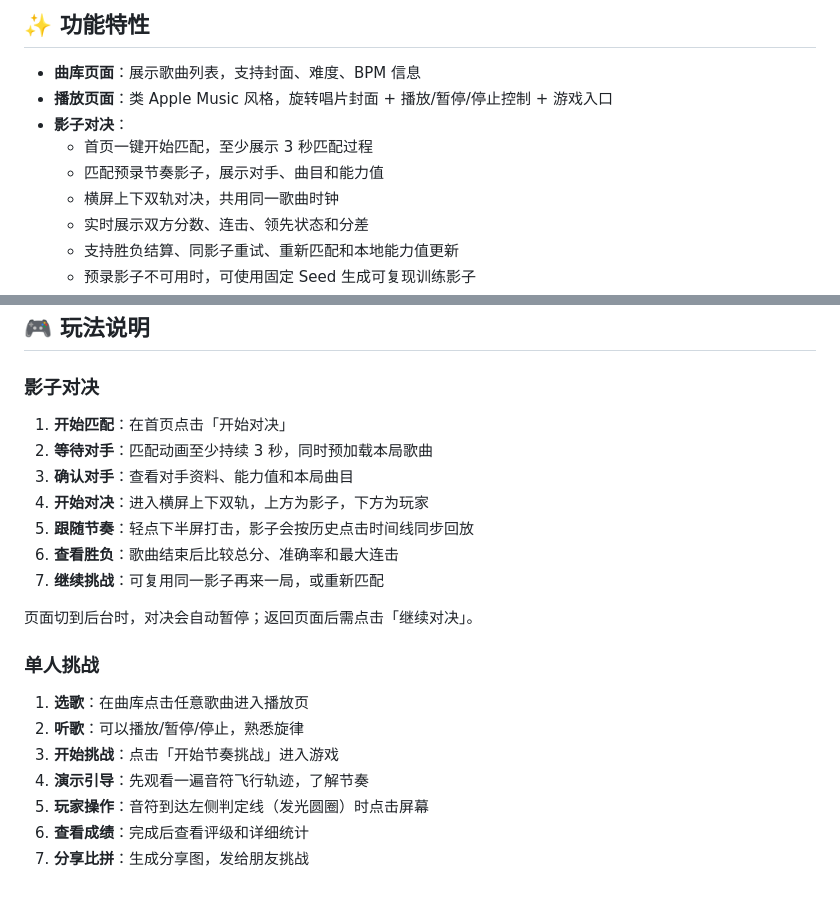
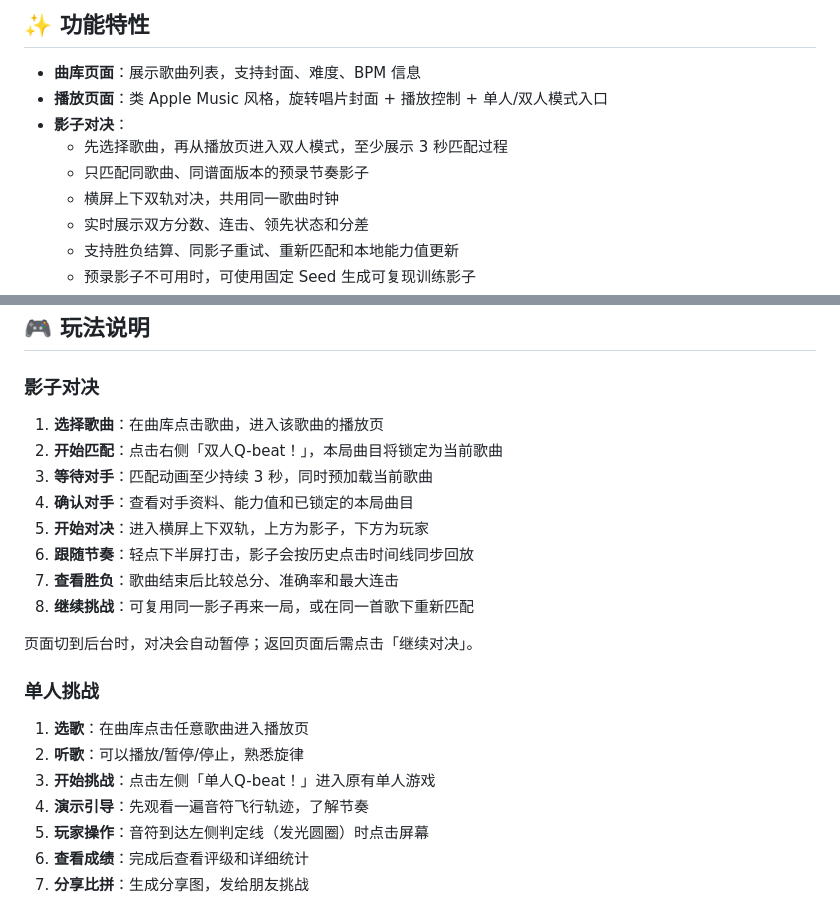
Before and after one commit to MaigoNanaon/lychnis, a Markdown page: README.md, 2 parts joined by grey strips. GitHub-like rendering.

```diff
--- a/README.md
+++ b/README.md
@@ -5,10 +5,10 @@
 ## ✨ 功能特性
 
 - **曲库页面**：展示歌曲列表，支持封面、难度、BPM 信息
-- **播放页面**：类 Apple Music 风格，旋转唱片封面 + 播放/暂停/停止控制 + 游戏入口
+- **播放页面**：类 Apple Music 风格，旋转唱片封面 + 播放控制 + 单人/双人模式入口
 - **影子对决**：
-  - 首页一键开始匹配，至少展示 3 秒匹配过程
-  - 匹配预录节奏影子，展示对手、曲目和能力值
+  - 先选择歌曲，再从播放页进入双人模式，至少展示 3 秒匹配过程
+  - 只匹配同歌曲、同谱面版本的预录节奏影子
   - 横屏上下双轨对决，共用同一歌曲时钟
   - 实时展示双方分数、连击、领先状态和分差
   - 支持胜负结算、同影子重试、重新匹配和本地能力值更新
@@ -51,13 +51,14 @@ python3 -m http.server 8000
 
 ### 影子对决
 
-1. **开始匹配**：在首页点击「开始对决」
-2. **等待对手**：匹配动画至少持续 3 秒，同时预加载本局歌曲
-3. **确认对手**：查看对手资料、能力值和本局曲目
-4. **开始对决**：进入横屏上下双轨，上方为影子，下方为玩家
-5. **跟随节奏**：轻点下半屏打击，影子会按历史点击时间线同步回放
-6. **查看胜负**：歌曲结束后比较总分、准确率和最大连击
-7. **继续挑战**：可复用同一影子再来一局，或重新匹配
+1. **选择歌曲**：在曲库点击歌曲，进入该歌曲的播放页
+2. **开始匹配**：点击右侧「双人Q-beat！」，本局曲目将锁定为当前歌曲
+3. **等待对手**：匹配动画至少持续 3 秒，同时预加载当前歌曲
+4. **确认对手**：查看对手资料、能力值和已锁定的本局曲目
+5. **开始对决**：进入横屏上下双轨，上方为影子，下方为玩家
+6. **跟随节奏**：轻点下半屏打击，影子会按历史点击时间线同步回放
+7. **查看胜负**：歌曲结束后比较总分、准确率和最大连击
+8. **继续挑战**：可复用同一影子再来一局，或在同一首歌下重新匹配
 
 页面切到后台时，对决会自动暂停；返回页面后需点击「继续对决」。
 
@@ -65,7 +66,7 @@ python3 -m http.server 8000
 
 1. **选歌**：在曲库点击任意歌曲进入播放页
 2. **听歌**：可以播放/暂停/停止，熟悉旋律
-3. **开始挑战**：点击「开始节奏挑战」进入游戏
+3. **开始挑战**：点击左侧「单人Q-beat！」进入原有单人游戏
 4. **演示引导**：先观看一遍音符飞行轨迹，了解节奏
 5. **玩家操作**：音符到达左侧判定线（发光圆圈）时点击屏幕
 6. **查看成绩**：完成后查看评级和详细统计
```
Also changed, not shown: docs/shadow-duel-technical-design.md (+17 -18 lines), docs/shadow-duel-todo.md (+5 -5 lines).
